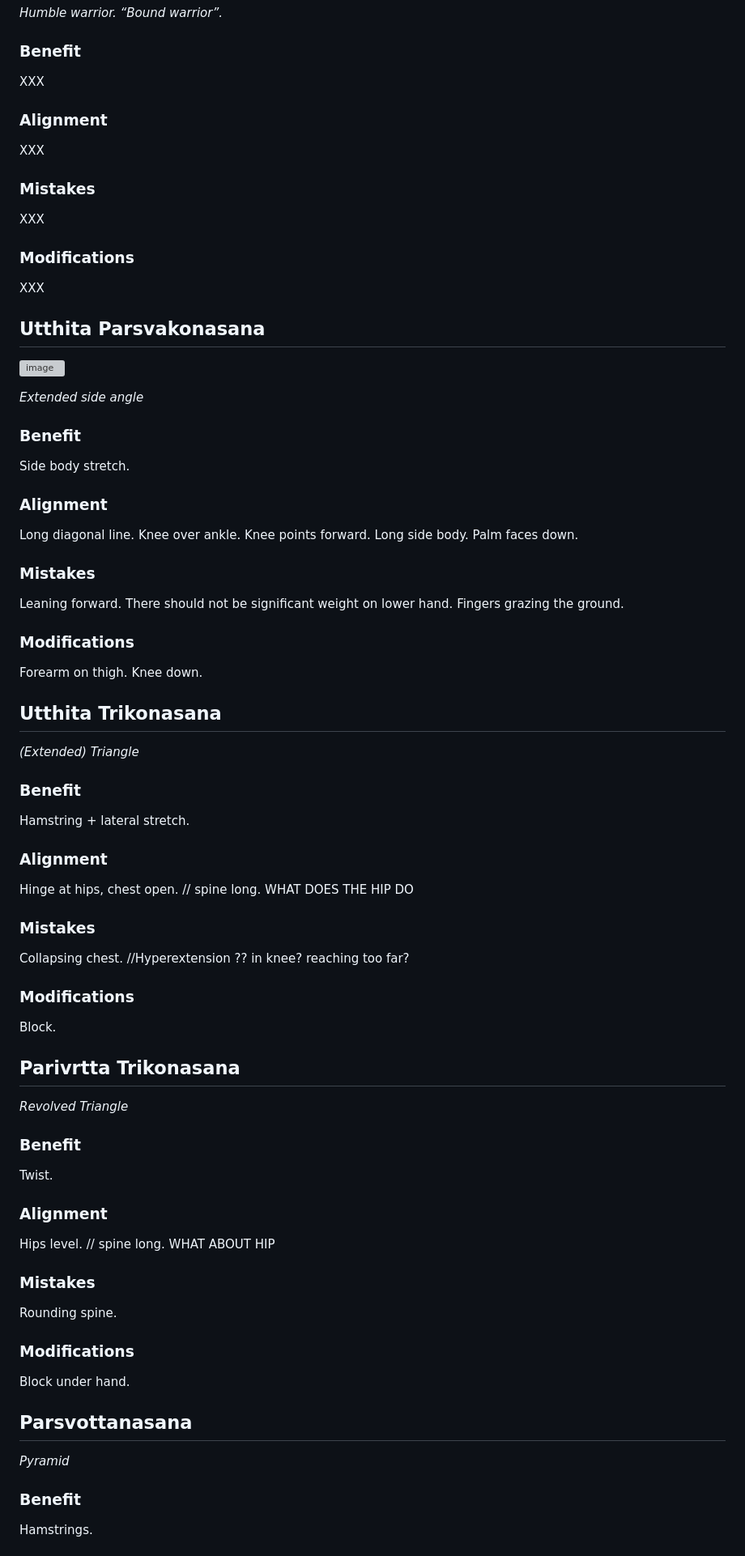
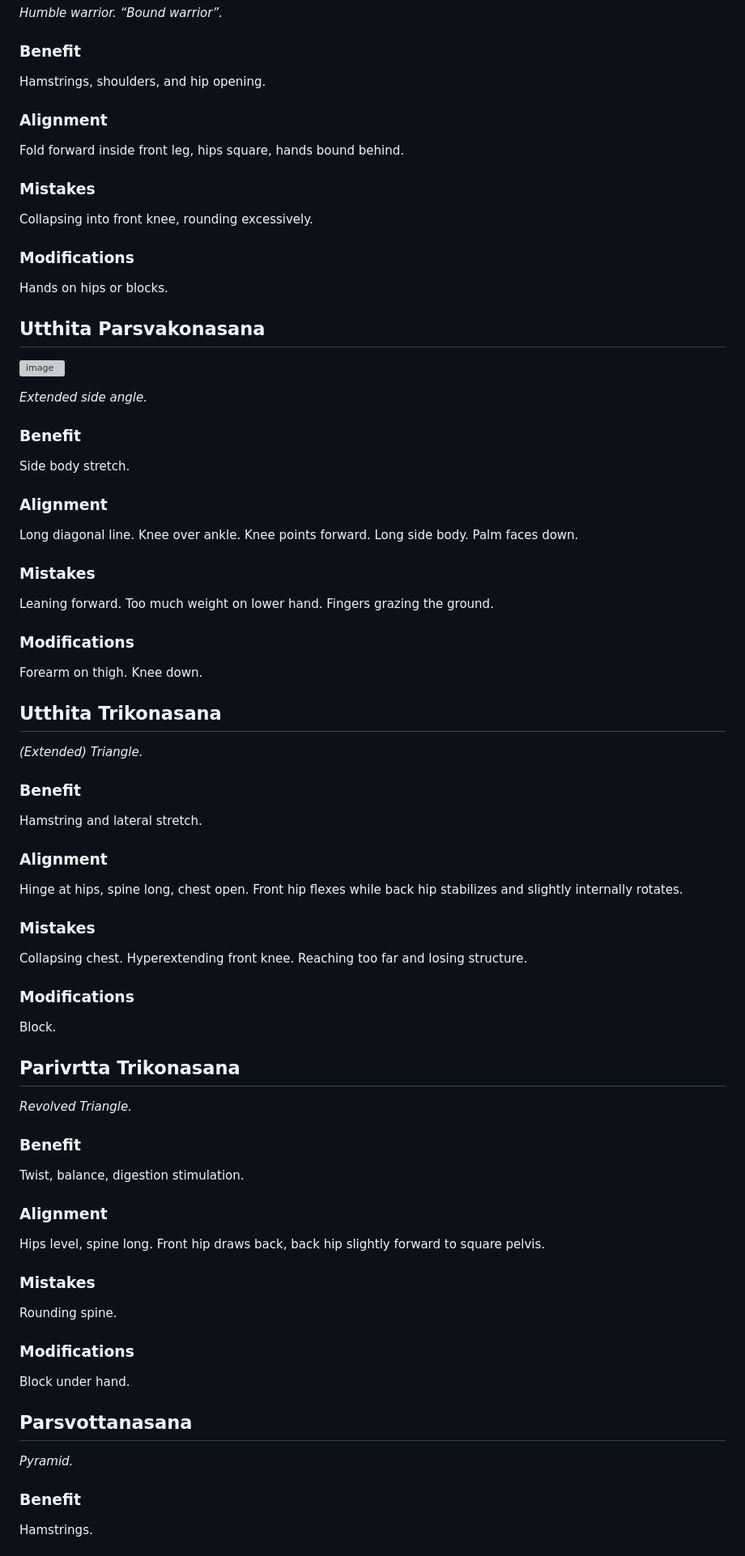
Before and after one commit to xladdd/asana, a Markdown page: asana.md, the part around one of its changes. Shown at 81% size. Drawn GitHub-style; grey boxes are pictures that could not be loaded.

```diff
--- a/asana.md
+++ b/asana.md
@@ -149,47 +148,46 @@ Reduce depth.
 
 _Humble warrior. “Bound warrior”._
 ### Benefit
-XXX
+Hamstrings, shoulders, and hip opening.
 ### Alignment
-XXX
+Fold forward inside front leg, hips square, hands bound behind.
 ### Mistakes
-XXX
+Collapsing into front knee, rounding excessively.
 ### Modifications
-XXX
-
+Hands on hips or blocks.
 
 ## Utthita Parsvakonasana
 ![image]()
 
-_Extended side angle_
+_Extended side angle._
 ### Benefit
 Side body stretch.
 ### Alignment
 Long diagonal line. Knee over ankle. Knee points forward. Long side body. Palm faces down.
 ### Mistakes
-Leaning forward. There should not be significant weight on lower hand. Fingers grazing the ground.
+Leaning forward. Too much weight on lower hand. Fingers grazing the ground.
 ### Modifications
 Forearm on thigh. Knee down.
 
 ## Utthita Trikonasana
 
-_(Extended) Triangle_
+_(Extended) Triangle._
 ### Benefit
-Hamstring + lateral stretch.
+Hamstring and lateral stretch.
 ### Alignment
-Hinge at hips, chest open. // spine long. WHAT DOES THE HIP DO
+Hinge at hips, spine long, chest open. Front hip flexes while back hip stabilizes and slightly internally rotates.
 ### Mistakes
-Collapsing chest. //Hyperextension ?? in knee? reaching too far?
+Collapsing chest. Hyperextending front knee. Reaching too far and losing structure.
 ### Modifications
 Block.
 
 ## Parivrtta Trikonasana
 
-_Revolved Triangle_
+_Revolved Triangle._
 ### Benefit
-Twist.
+Twist, balance, digestion stimulation.
 ### Alignment
-Hips level. // spine long. WHAT ABOUT HIP
+Hips level, spine long. Front hip draws back, back hip slightly forward to square pelvis.
 ### Mistakes
 Rounding spine.
 ### Modifications
@@ -197,7 +195,7 @@ Block under hand.
 
 ## Parsvottanasana
 
-_Pyramid_
+_Pyramid._
 ### Benefit
 Hamstrings.
 ### Alignment
```
Also changed, not shown: other parts of asana.md (+67 -66 lines).
